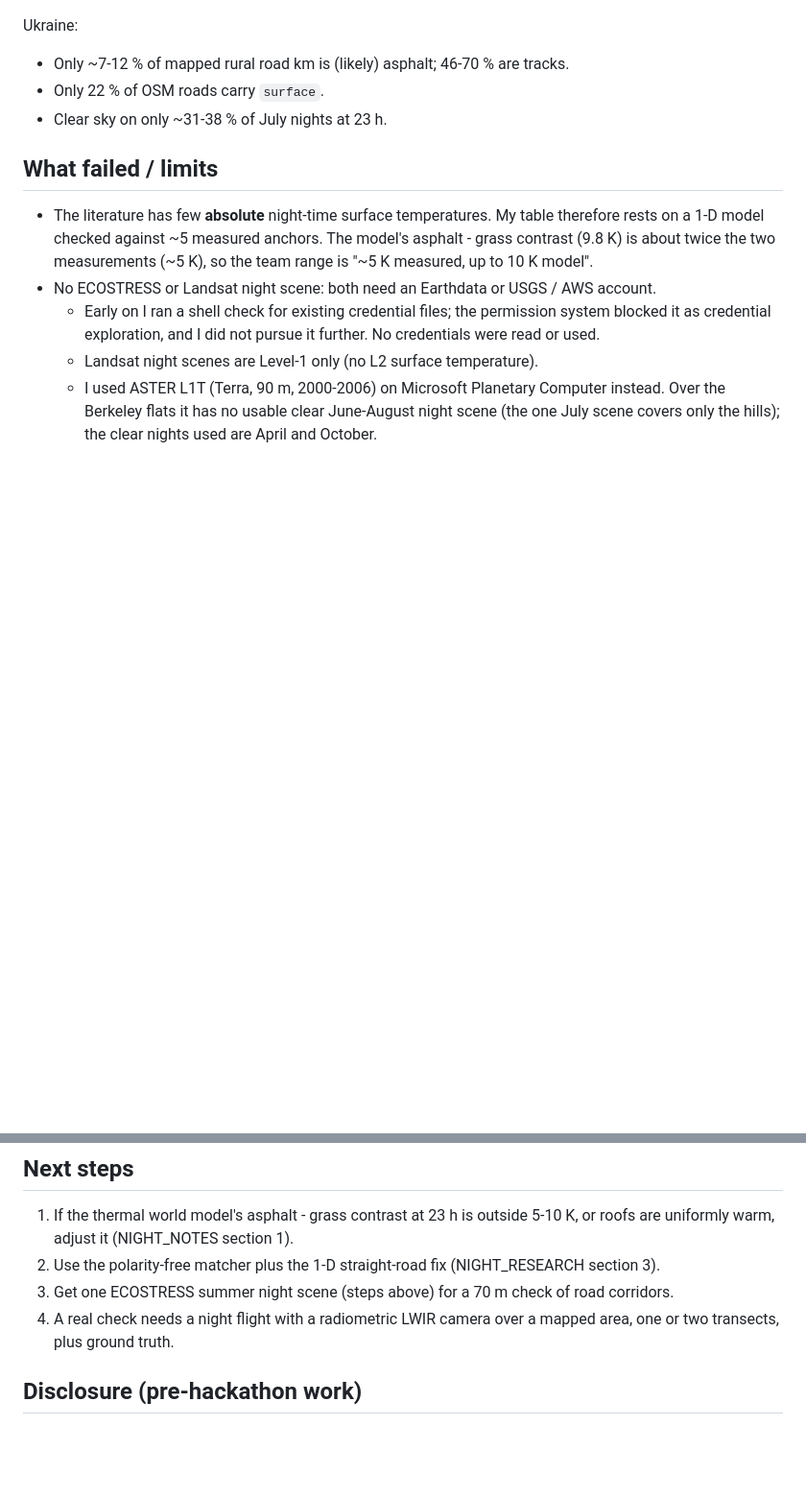
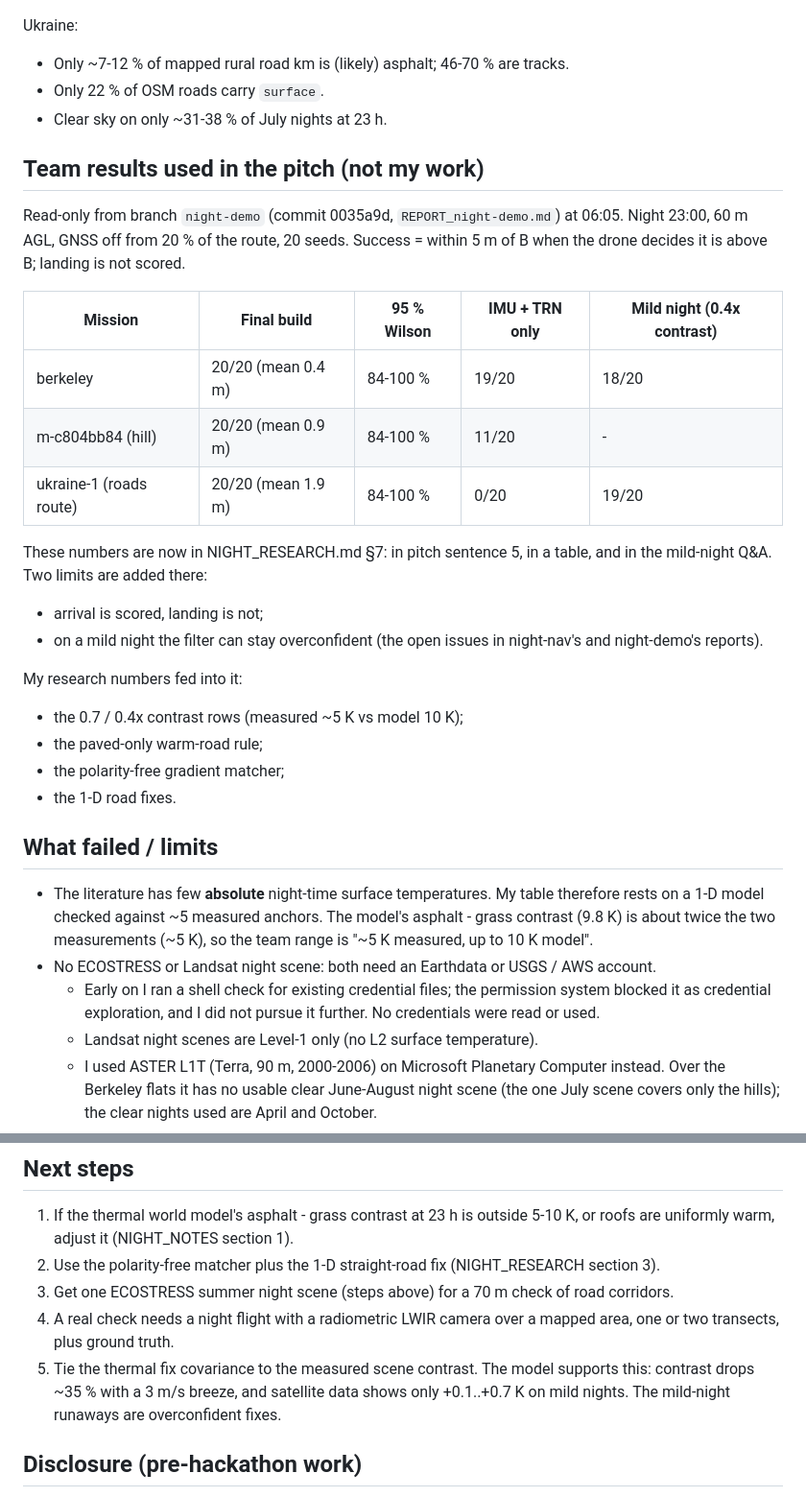
Before and after one commit to MaxBingham/gnss-spoof-guard, a Markdown page: REPORT_night-research.md, 2 parts joined by grey strips. Shown at 96% size. Rendered like a GitHub page; blank space fills up the shorter version.

```diff
--- a/REPORT_night-research.md
+++ b/REPORT_night-research.md
@@ -54,6 +54,29 @@ Ukraine:
 - Only 22 % of OSM roads carry `surface`.
 - Clear sky on only ~31-38 % of July nights at 23 h.
 
+## Team results used in the pitch (not my work)
+
+Read-only from branch `night-demo` (commit 0035a9d, `REPORT_night-demo.md`) at 06:05. Night 23:00, 60 m AGL, GNSS
+off from 20 % of the route, 20 seeds. Success = within 5 m of B when the drone decides it is above B; landing is
+not scored.
+
+| Mission | Final build | 95 % Wilson | IMU + TRN only | Mild night (0.4x contrast) |
+|---|---|---|---|---|
+| berkeley | 20/20 (mean 0.4 m) | 84-100 % | 19/20 | 18/20 |
+| m-c804bb84 (hill) | 20/20 (mean 0.9 m) | 84-100 % | 11/20 | - |
+| ukraine-1 (roads route) | 20/20 (mean 1.9 m) | 84-100 % | 0/20 | 19/20 |
+
+These numbers are now in NIGHT_RESEARCH.md §7: in pitch sentence 5, in a table, and in the mild-night Q&A.
+Two limits are added there:
+- arrival is scored, landing is not;
+- on a mild night the filter can stay overconfident (the open issues in night-nav's and night-demo's reports).
+
+My research numbers fed into it:
+- the 0.7 / 0.4x contrast rows (measured ~5 K vs model 10 K);
+- the paved-only warm-road rule;
+- the polarity-free gradient matcher;
+- the 1-D road fixes.
+
 ## What failed / limits
 
 - The literature has few **absolute** night-time surface temperatures. My table therefore rests on a 1-D model
@@ -94,6 +117,9 @@ Ukraine:
 3. Get one ECOSTRESS summer night scene (steps above) for a 70 m check of road corridors.
 4. A real check needs a night flight with a radiometric LWIR camera over a mapped area, one or two
    transects, plus ground truth.
+5. Tie the thermal fix covariance to the measured scene contrast. The model supports this: contrast drops ~35 %
+   with a 3 m/s breeze, and satellite data shows only +0.1..+0.7 K on mild nights. The mild-night runaways are
+   overconfident fixes.
 
 ## Disclosure (pre-hackathon work)
 
```
Also changed, not shown: docs/NIGHT_RESEARCH.md (+28 -2 lines).
